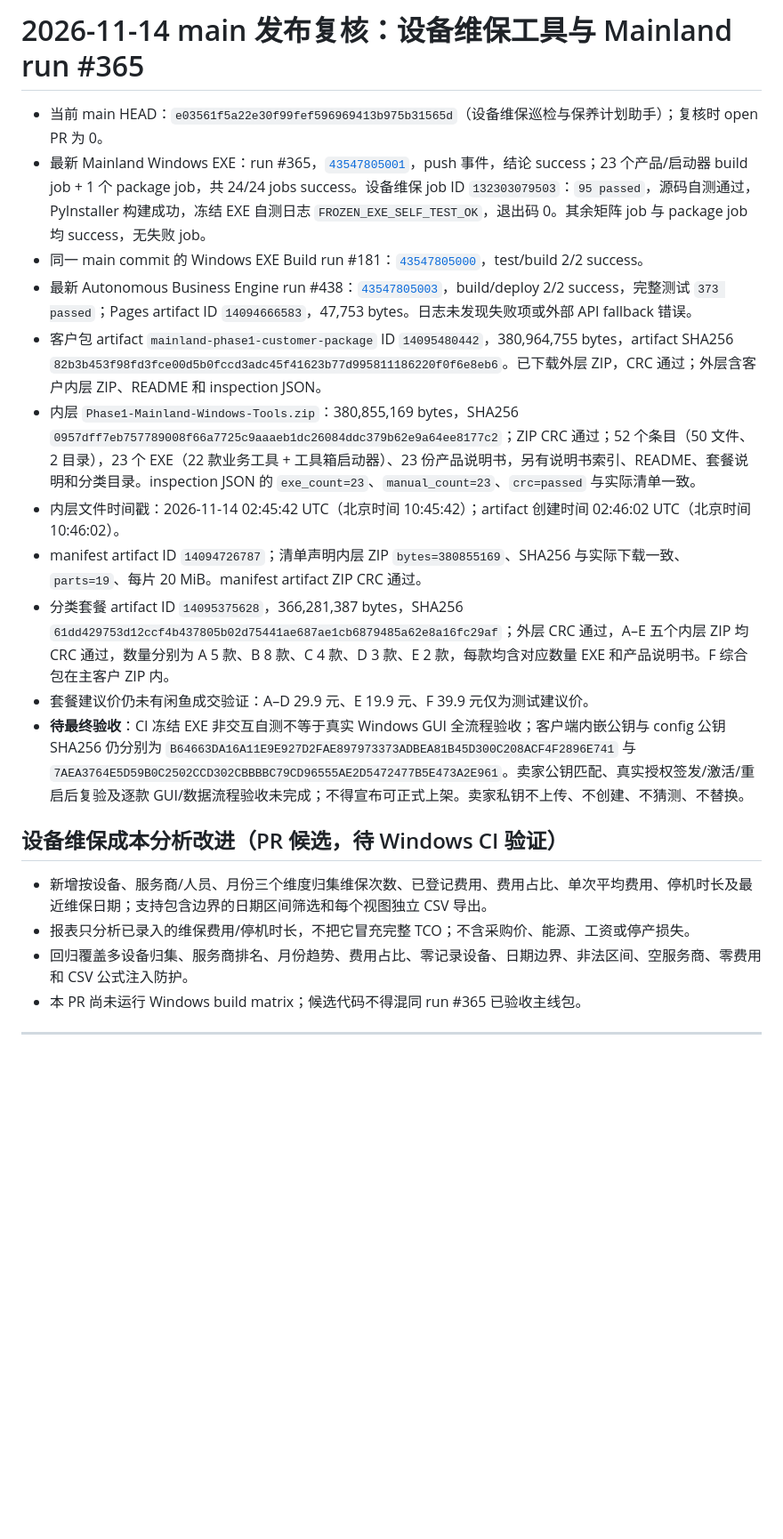
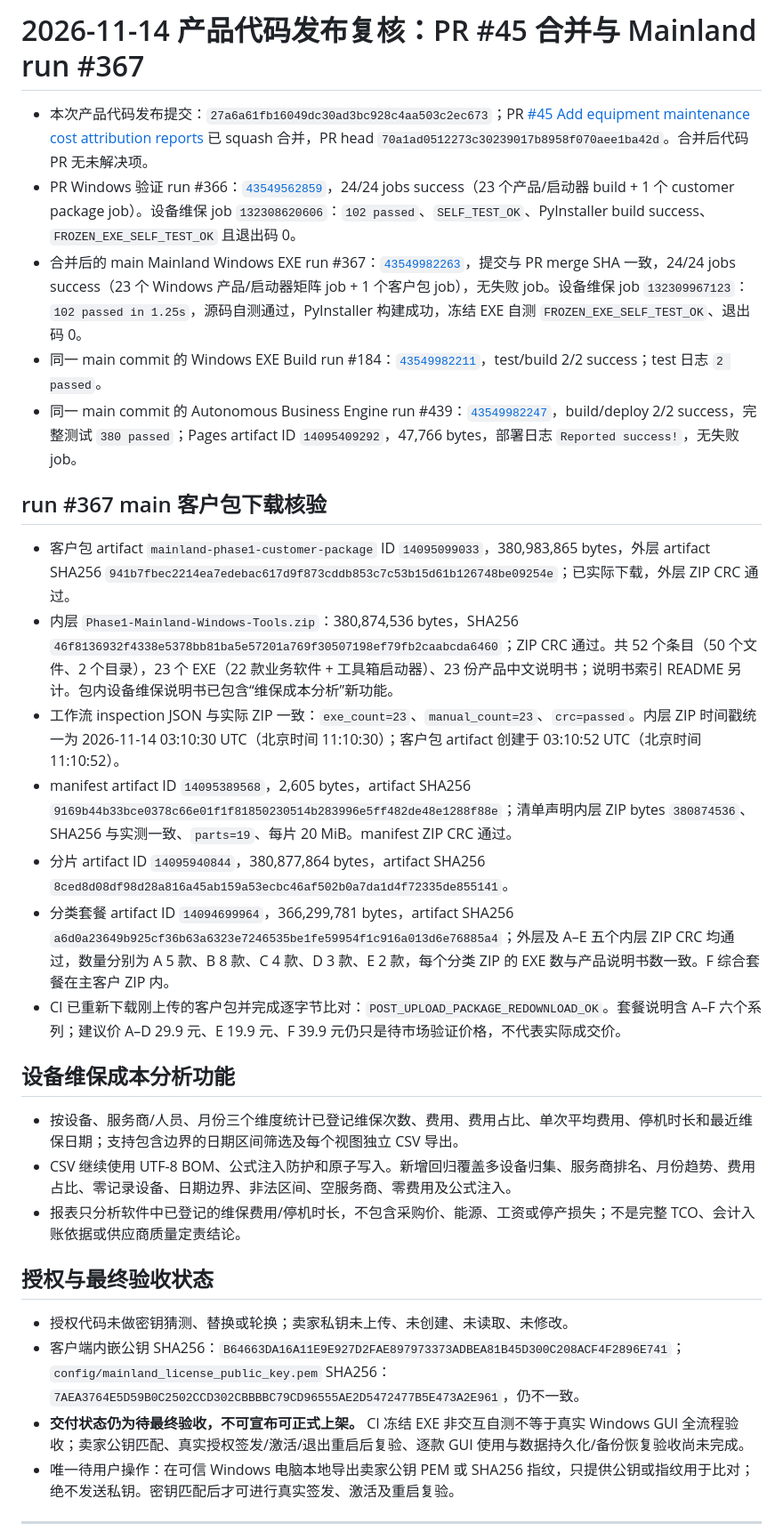
Before and after one commit to Ldc-12/Chatgpt-business-automatic, a Markdown page: docs/RELEASE_STATUS.md, the part around the change. Shown at 89% size. Drawn GitHub-style; blank space fills up the shorter version.

Commit message:
Record verified main run 367 release package
Update release status with PR #45 merge, main run #367, downloaded customer package inspection, artifact IDs and remaining acceptance blockers.

```diff
--- a/docs/RELEASE_STATUS.md
+++ b/docs/RELEASE_STATUS.md
@@ -1,23 +1,33 @@
-# 2026-11-14 main 发布复核：设备维保工具与 Mainland run #365
+# 2026-11-14 产品代码发布复核：PR #45 合并与 Mainland run #367
 
-- 当前 main HEAD：`e03561f5a22e30f99fef596969413b975b31565d`（设备维保巡检与保养计划助手）；复核时 open PR 为 0。
-- 最新 Mainland Windows EXE：run #365，[`43547805001`](https://github.com/Ldc-12/Chatgpt-business-automatic/actions/runs/43547805001)，push 事件，结论 success；23 个产品/启动器 build job + 1 个 package job，共 24/24 jobs success。设备维保 job ID `132303079503`：`95 passed`，源码自测通过，PyInstaller 构建成功，冻结 EXE 自测日志 `FROZEN_EXE_SELF_TEST_OK`，退出码 0。其余矩阵 job 与 package job 均 success，无失败 job。
-- 同一 main commit 的 Windows EXE Build run #181：[`43547805000`](https://github.com/Ldc-12/Chatgpt-business-automatic/actions/runs/43547805000)，test/build 2/2 success。
-- 最新 Autonomous Business Engine run #438：[`43547805003`](https://github.com/Ldc-12/Chatgpt-business-automatic/actions/runs/43547805003)，build/deploy 2/2 success，完整测试 `373 passed`；Pages artifact ID `14094666583`，47,753 bytes。日志未发现失败项或外部 API fallback 错误。
-- 客户包 artifact `mainland-phase1-customer-package` ID `14095480442`，380,964,755 bytes，artifact SHA256 `82b3b453f98fd3fce00d5b0fccd3adc45f41623b77d995811186220f0f6e8eb6`。已下载外层 ZIP，CRC 通过；外层含客户内层 ZIP、README 和 inspection JSON。
-- 内层 `Phase1-Mainland-Windows-Tools.zip`：380,855,169 bytes，SHA256 `0957dff7eb757789008f66a7725c9aaaeb1dc26084ddc379b62e9a64ee8177c2`；ZIP CRC 通过；52 个条目（50 文件、2 目录），23 个 EXE（22 款业务工具 + 工具箱启动器）、23 份产品说明书，另有说明书索引、README、套餐说明和分类目录。inspection JSON 的 `exe_count=23`、`manual_count=23`、`crc=passed` 与实际清单一致。
-- 内层文件时间戳：2026-11-14 02:45:42 UTC（北京时间 10:45:42）；artifact 创建时间 02:46:02 UTC（北京时间 10:46:02）。
-- manifest artifact ID `14094726787`；清单声明内层 ZIP `bytes=380855169`、SHA256 与实际下载一致、`parts=19`、每片 20 MiB。manifest artifact ZIP CRC 通过。
-- 分类套餐 artifact ID `14095375628`，366,281,387 bytes，SHA256 `61dd429753d12ccf4b437805b02d75441ae687ae1cb6879485a62e8a16fc29af`；外层 CRC 通过，A–E 五个内层 ZIP 均 CRC 通过，数量分别为 A 5 款、B 8 款、C 4 款、D 3 款、E 2 款，每款均含对应数量 EXE 和产品说明书。F 综合包在主客户 ZIP 内。
-- 套餐建议价仍未有闲鱼成交验证：A–D 29.9 元、E 19.9 元、F 39.9 元仅为测试建议价。
-- **待最终验收**：CI 冻结 EXE 非交互自测不等于真实 Windows GUI 全流程验收；客户端内嵌公钥与 config 公钥 SHA256 仍分别为 `B64663DA16A11E9E927D2FAE897973373ADBEA81B45D300C208ACF4F2896E741` 与 `7AEA3764E5D59B0C2502CCD302CBBBBC79CD96555AE2D5472477B5E473A2E961`。卖家公钥匹配、真实授权签发/激活/重启后复验及逐款 GUI/数据流程验收未完成；不得宣布可正式上架。卖家私钥不上传、不创建、不猜测、不替换。
+- 本次产品代码发布提交：`27a6a61fb16049dc30ad3bc928c4aa503c2ec673`；PR [#45 Add equipment maintenance cost attribution reports](https://github.com/Ldc-12/Chatgpt-business-automatic/pull/45) 已 squash 合并，PR head `70a1ad0512273c30239017b8958f070aee1ba42d`。合并后代码 PR 无未解决项。
+- PR Windows 验证 run #366：[`43549562859`](https://github.com/Ldc-12/Chatgpt-business-automatic/actions/runs/43549562859)，24/24 jobs success（23 个产品/启动器 build + 1 个 customer package job）。设备维保 job `132308620606`：`102 passed`、`SELF_TEST_OK`、PyInstaller build success、`FROZEN_EXE_SELF_TEST_OK` 且退出码 0。
+- 合并后的 main Mainland Windows EXE run #367：[`43549982263`](https://github.com/Ldc-12/Chatgpt-business-automatic/actions/runs/43549982263)，提交与 PR merge SHA 一致，24/24 jobs success（23 个 Windows 产品/启动器矩阵 job + 1 个客户包 job），无失败 job。设备维保 job `132309967123`：`102 passed in 1.25s`，源码自测通过，PyInstaller 构建成功，冻结 EXE 自测 `FROZEN_EXE_SELF_TEST_OK`、退出码 0。
+- 同一 main commit 的 Windows EXE Build run #184：[`43549982211`](https://github.com/Ldc-12/Chatgpt-business-automatic/actions/runs/43549982211)，test/build 2/2 success；test 日志 `2 passed`。
+- 同一 main commit 的 Autonomous Business Engine run #439：[`43549982247`](https://github.com/Ldc-12/Chatgpt-business-automatic/actions/runs/43549982247)，build/deploy 2/2 success，完整测试 `380 passed`；Pages artifact ID `14095409292`，47,766 bytes，部署日志 `Reported success!`，无失败 job。
 
-## 设备维保成本分析改进（PR 候选，待 Windows CI 验证）
+## run #367 main 客户包下载核验
 
-- 新增按设备、服务商/人员、月份三个维度归集维保次数、已登记费用、费用占比、单次平均费用、停机时长及最近维保日期；支持包含边界的日期区间筛选和每个视图独立 CSV 导出。
-- 报表只分析已录入的维保费用/停机时长，不把它冒充完整 TCO；不含采购价、能源、工资或停产损失。
-- 回归覆盖多设备归集、服务商排名、月份趋势、费用占比、零记录设备、日期边界、非法区间、空服务商、零费用和 CSV 公式注入防护。
-- 本 PR 尚未运行 Windows build matrix；候选代码不得混同 run #365 已验收主线包。
+- 客户包 artifact `mainland-phase1-customer-package` ID `14095099033`，380,983,865 bytes，外层 artifact SHA256 `941b7fbec2214ea7edebac617d9f873cddb853c7c53b15d61b126748be09254e`；已实际下载，外层 ZIP CRC 通过。
+- 内层 `Phase1-Mainland-Windows-Tools.zip`：380,874,536 bytes，SHA256 `46f8136932f4338e5378bb81ba5e57201a769f30507198ef79fb2caabcda6460`；ZIP CRC 通过。共 52 个条目（50 个文件、2 个目录），23 个 EXE（22 款业务软件 + 工具箱启动器）、23 份产品中文说明书；说明书索引 README 另计。包内设备维保说明书已包含“维保成本分析”新功能。
+- 工作流 inspection JSON 与实际 ZIP 一致：`exe_count=23`、`manual_count=23`、`crc=passed`。内层 ZIP 时间戳统一为 2026-11-14 03:10:30 UTC（北京时间 11:10:30）；客户包 artifact 创建于 03:10:52 UTC（北京时间 11:10:52）。
+- manifest artifact ID `14095389568`，2,605 bytes，artifact SHA256 `9169b44b33bce0378c66e01f1f81850230514b283996e5ff482de48e1288f88e`；清单声明内层 ZIP bytes `380874536`、SHA256 与实测一致、`parts=19`、每片 20 MiB。manifest ZIP CRC 通过。
+- 分片 artifact ID `14095940844`，380,877,864 bytes，artifact SHA256 `8ced8d08df98d28a816a45ab159a53ecbc46af502b0a7da1d4f72335de855141`。
+- 分类套餐 artifact ID `14094699964`，366,299,781 bytes，artifact SHA256 `a6d0a23649b925cf36b63a6323e7246535be1fe59954f1c916a013d6e76885a4`；外层及 A–E 五个内层 ZIP CRC 均通过，数量分别为 A 5 款、B 8 款、C 4 款、D 3 款、E 2 款，每个分类 ZIP 的 EXE 数与产品说明书数一致。F 综合套餐在主客户 ZIP 内。
+- CI 已重新下载刚上传的客户包并完成逐字节比对：`POST_UPLOAD_PACKAGE_REDOWNLOAD_OK`。套餐说明含 A–F 六个系列；建议价 A–D 29.9 元、E 19.9 元、F 39.9 元仍只是待市场验证价格，不代表实际成交价。
+
+## 设备维保成本分析功能
+
+- 按设备、服务商/人员、月份三个维度统计已登记维保次数、费用、费用占比、单次平均费用、停机时长和最近维保日期；支持包含边界的日期区间筛选及每个视图独立 CSV 导出。
+- CSV 继续使用 UTF-8 BOM、公式注入防护和原子写入。新增回归覆盖多设备归集、服务商排名、月份趋势、费用占比、零记录设备、日期边界、非法区间、空服务商、零费用及公式注入。
+- 报表只分析软件中已登记的维保费用/停机时长，不包含采购价、能源、工资或停产损失；不是完整 TCO、会计入账依据或供应商质量定责结论。
+
+## 授权与最终验收状态
+
+- 授权代码未做密钥猜测、替换或轮换；卖家私钥未上传、未创建、未读取、未修改。
+- 客户端内嵌公钥 SHA256：`B64663DA16A11E9E927D2FAE897973373ADBEA81B45D300C208ACF4F2896E741`；`config/mainland_license_public_key.pem` SHA256：`7AEA3764E5D59B0C2502CCD302CBBBBC79CD96555AE2D5472477B5E473A2E961`，仍不一致。
+- **交付状态仍为待最终验收，不可宣布可正式上架。** CI 冻结 EXE 非交互自测不等于真实 Windows GUI 全流程验收；卖家公钥匹配、真实授权签发/激活/退出重启后复验、逐款 GUI 使用与数据持久化/备份恢复验收尚未完成。
+- 唯一待用户操作：在可信 Windows 电脑本地导出卖家公钥 PEM 或 SHA256 指纹，只提供公钥或指纹用于比对；绝不发送私钥。密钥匹配后才可进行真实签发、激活及重启复验。
 
 ---
 
```
